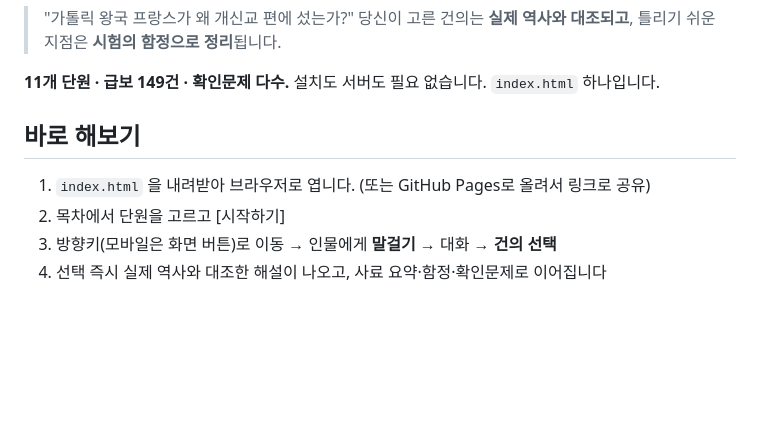
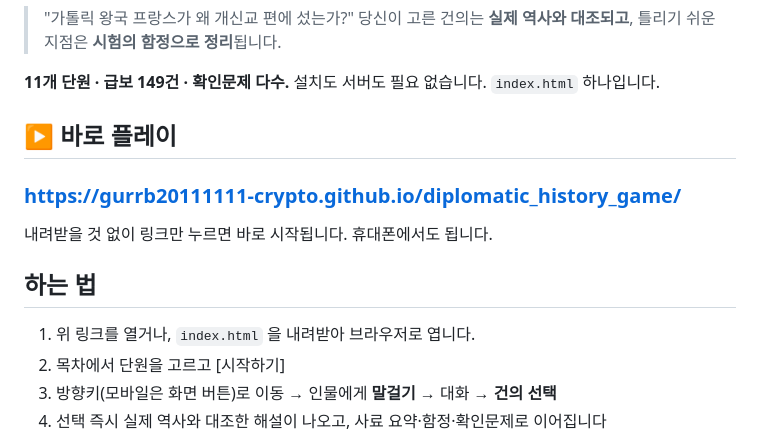
Before and after one commit to gurrb20111111-crypto/diplomatic_history_game, a Markdown page: README.md, the part around the change. Drawn GitHub-style; blank space fills up the shorter version.

Commit message:
docs: GitHub Pages 플레이 링크 추가
Co-Authored-By: Claude Opus 5 <noreply@anthropic.com>

```diff
--- a/README.md
+++ b/README.md
@@ -9,9 +9,15 @@
 
 **11개 단원 · 급보 149건 · 확인문제 다수.** 설치도 서버도 필요 없습니다. `index.html` 하나입니다.
 
-## 바로 해보기
+## ▶ 바로 플레이
 
-1. `index.html` 을 내려받아 브라우저로 엽니다. (또는 GitHub Pages로 올려서 링크로 공유)
+### **https://gurrb20111111-crypto.github.io/diplomatic_history_game/**
+
+내려받을 것 없이 링크만 누르면 바로 시작됩니다. 휴대폰에서도 됩니다.
+
+## 하는 법
+
+1. 위 링크를 열거나, `index.html` 을 내려받아 브라우저로 엽니다.
 2. 목차에서 단원을 고르고 [시작하기]
 3. 방향키(모바일은 화면 버튼)로 이동 → 인물에게 **말걸기** → 대화 → **건의 선택**
 4. 선택 즉시 실제 역사와 대조한 해설이 나오고, 사료 요약·함정·확인문제로 이어집니다
```
